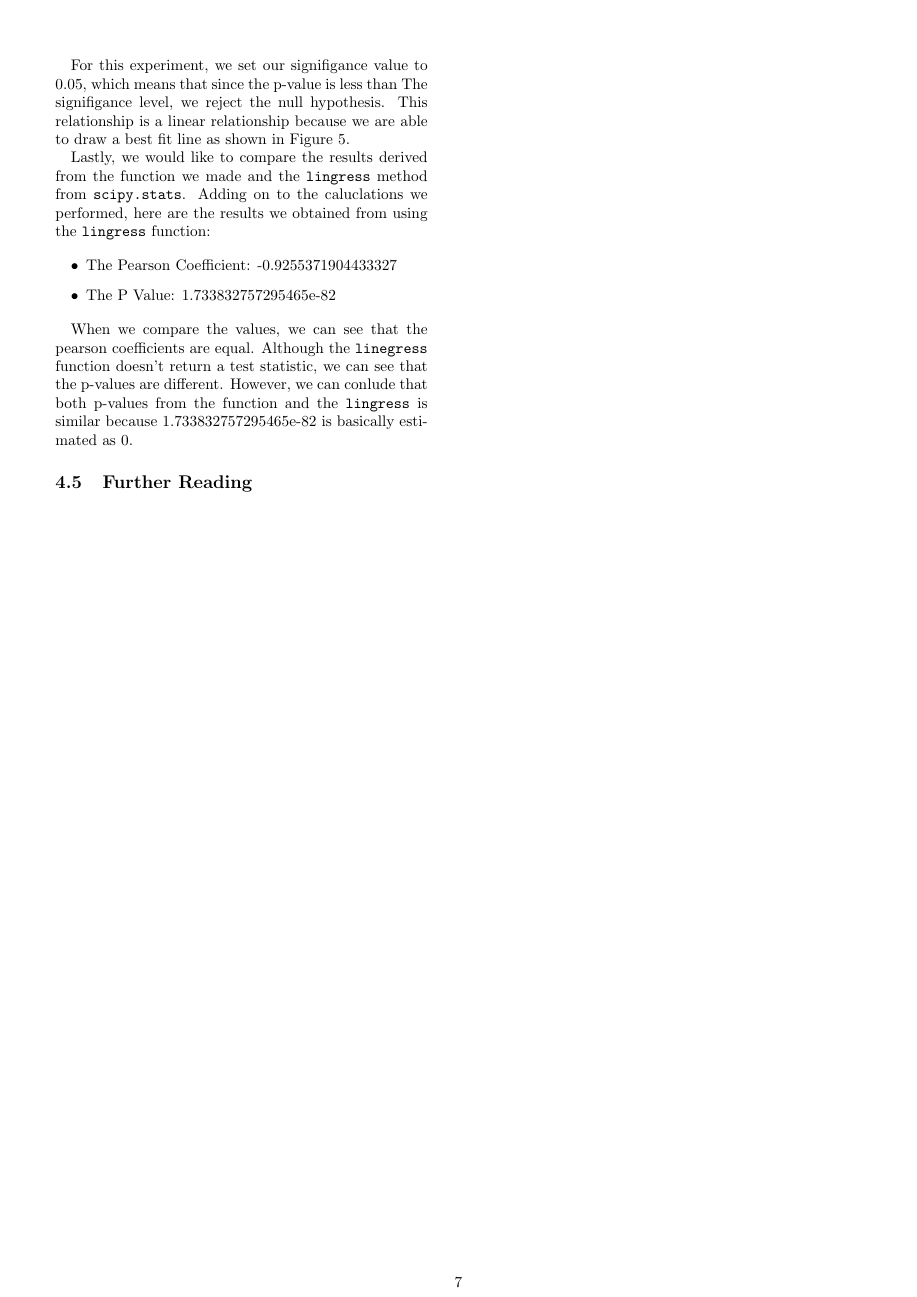
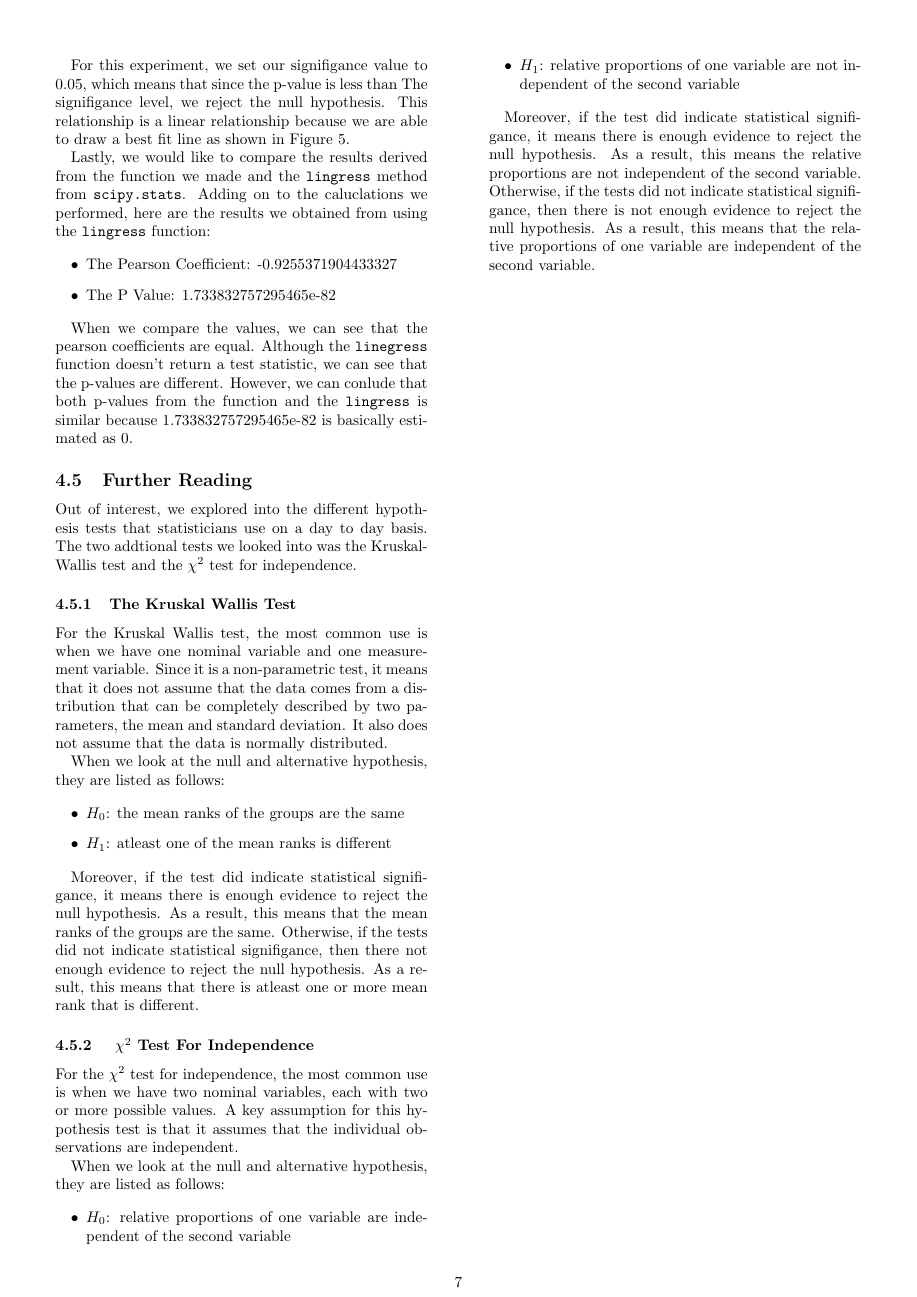
Before and after one commit to chowdhuryj-github/DataScienceDataAnalysis, a LaTeX document (wk_06/tex/Lab_5_JIC.tex): page 7 of 7. Compiled offline with pdfLaTeX.

Commit message:
updated commit

```diff
--- a/wk_06/tex/Lab_5_JIC.tex
+++ b/wk_06/tex/Lab_5_JIC.tex
@@ -385,7 +385,44 @@ both p-values from the function and the \texttt{lingress} is similar because 1.7
 estimated as 0.
 
 \subsection{Further Reading}
+Out of interest, we explored into the different hypothesis tests that statisticians use on a day to day basis. The
+two addtional tests we looked into was the Kruskal-Wallis test and the $\chi^2$ test for independence.
 
+\subsubsection{The Kruskal Wallis Test}
+For the Kruskal Wallis test, the most common use is when we have one nominal variable and one measurement variable.
+Since it is a non-parametric test, it means that it does not assume that the data comes from a distribution that can
+be completely described by two parameters, the mean and standard deviation. It also does not assume that the data
+is normally distributed.
+
+When we look at the null and alternative hypothesis, they are listed as follows:
+
+\begin{itemize}
+    \item $H_0$: the mean ranks of the groups are the same
+    \item $H_1$: atleast one of the mean ranks is different
+\end{itemize}
+
+Moreover, if the test did indicate statistical signifigance, it means there is enough evidence to reject the null
+hypothesis. As a result, this means that the mean ranks of the groups are the same. Otherwise, if the tests did not
+indicate statistical signifigance, then there not enough evidence to reject the null hypothesis. As a result, this
+means that there is atleast one or more mean rank that is different.
+
+\subsubsection{ $\chi^2$ Test For Independence}
+For the $\chi^2$ test for independence, the most common use is when we have two nominal variables, each with two or
+more possible values. A key assumption for this hypothesis test is that it assumes that the individual observations
+are independent.
+
+When we look at the null and alternative hypothesis, they are listed as follows:
+
+\begin{itemize}
+    \item $H_0$: relative proportions of one variable are independent of the second variable
+    \item $H_1$: relative proportions of one variable are not independent of the second variable
+\end{itemize}
+
+Moreover, if the test did indicate statistical signifigance, it means there is enough evidence to reject the null
+hypothesis. As a result, this means the relative proportions are not independent of the second variable. Otherwise,
+if the tests did not indicate statistical signifigance, then there is not enough evidence to reject the null
+hypothesis. As a result, this means that the relative proportions of one variable are independent of the second
+variable.
 
 
 
```
Also changed, not shown: commands.txt (+2 -1 lines), wk_06/plots/ScatterPlotWithFitLine.png, wk_06/tex/Lab_5_JIC.pdf, 5 other files.
